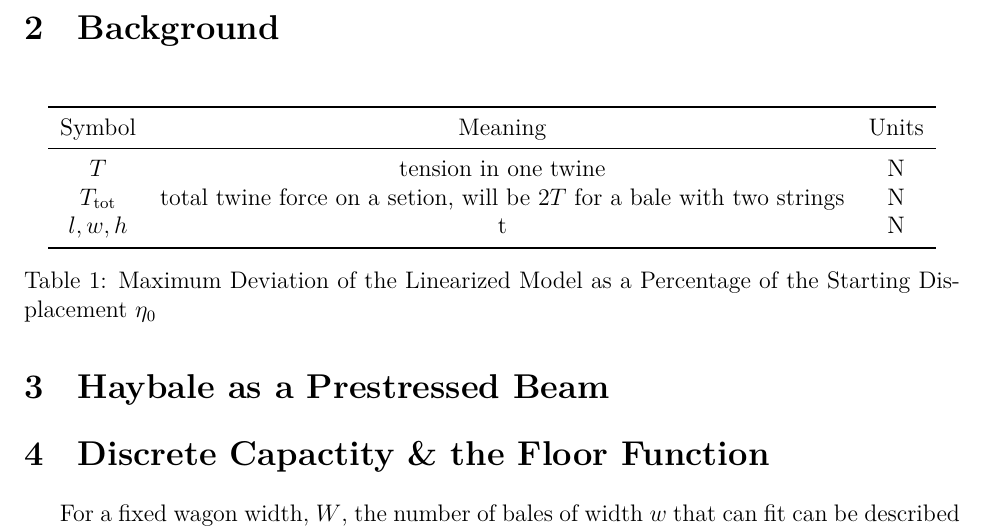
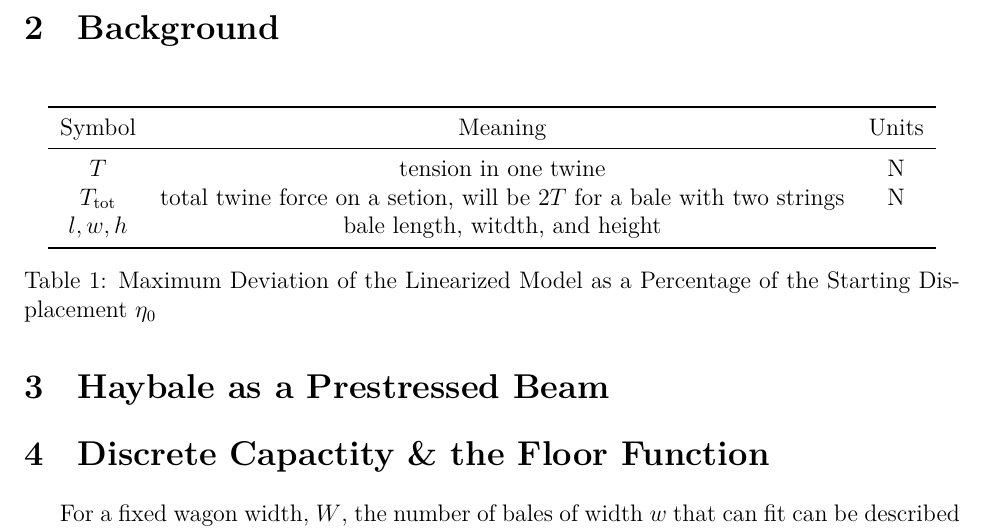
Before and after one commit to Aqawma/math-ia-isak, a LaTeX document (ia_main.tex, which reads background.tex): part of page 4 of 5, cut so that both start at the same text. Compiled offline with XeLaTeX.

Commit message:
Auto-commit: changes detected at 2026-11-23 08:10:03

```diff
--- a/background.tex
+++ b/background.tex
@@ -7,7 +7,7 @@
             \midrule
             $T$ & tension in one twine & N \\
             $T_{\text{tot}}$ & total twine force on a setion, will be $2T$ for a bale with two strings & N \\
-            $l,w,h$ & t & N \\
+            $l,w,h$ & bale length, witdth, and height &  \\
             \bottomrule
         \end{tabular}
         \caption{Maximum Deviation of the Linearized Model as a Percentage of the Starting Displacement $\eta_0$}
```
Also changed, not shown: ia_main.pdf.
